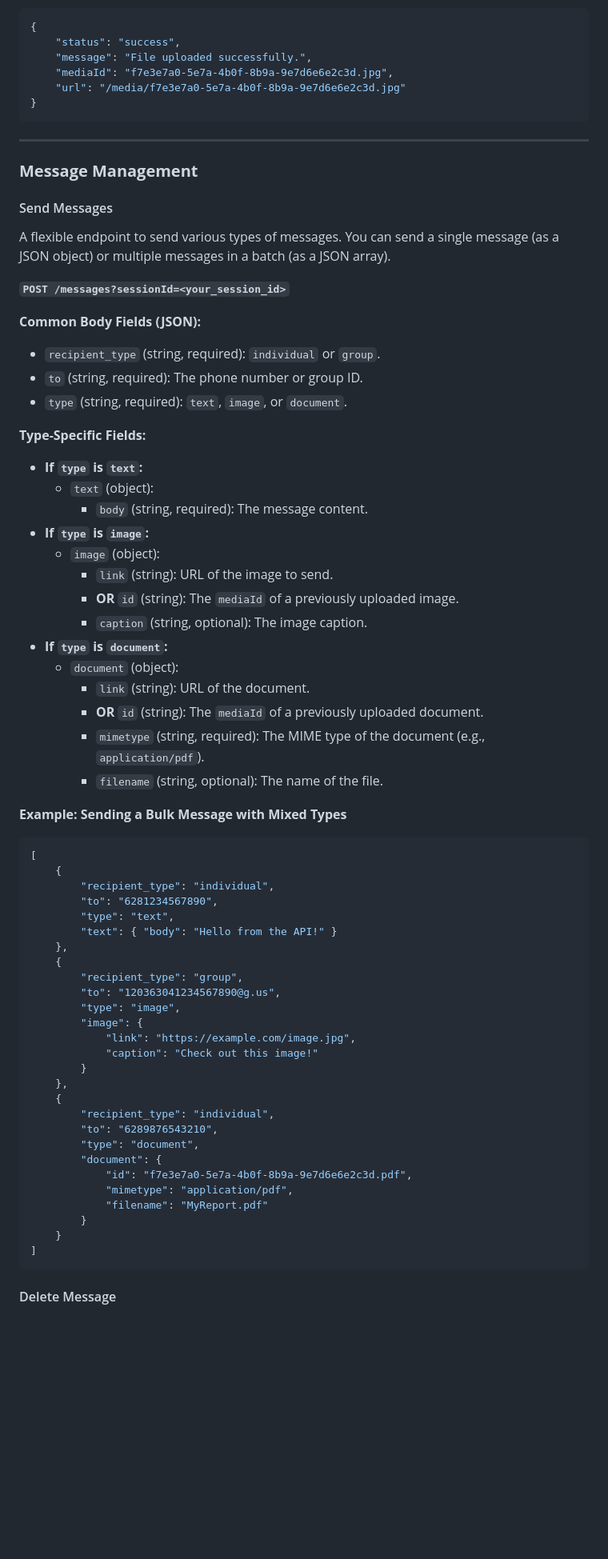
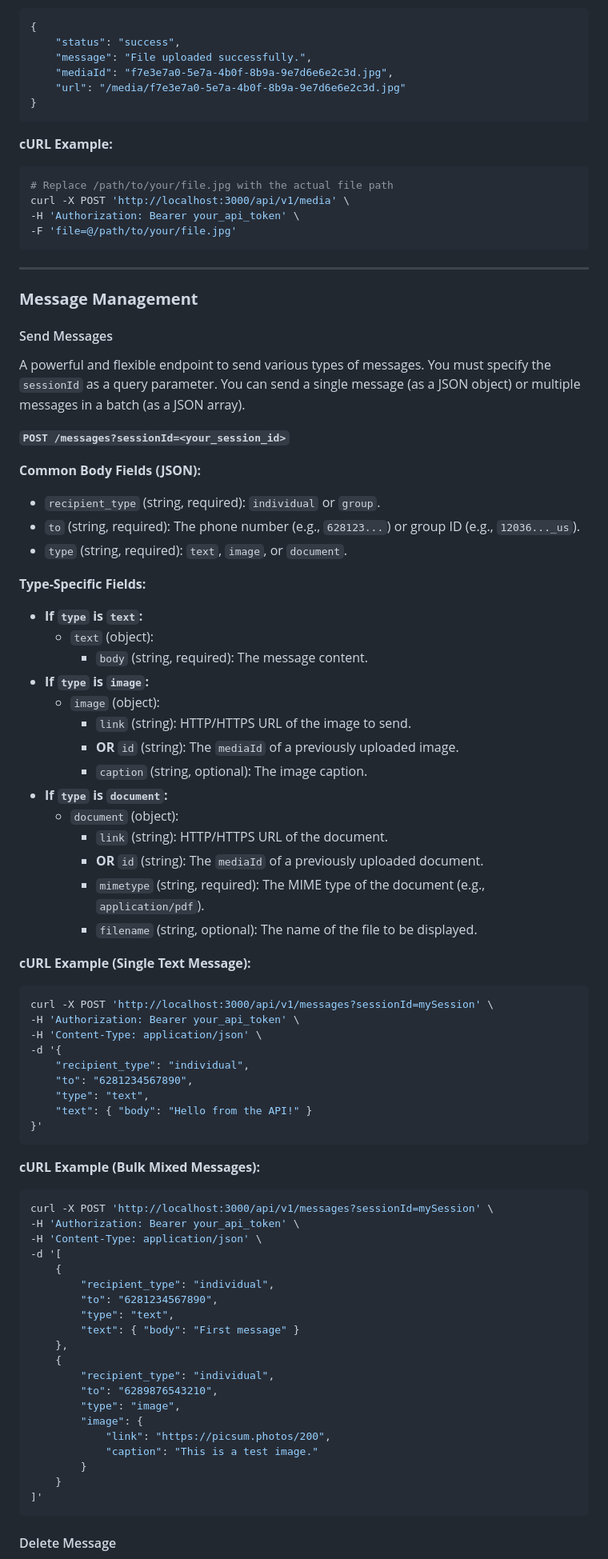
Before and after one commit to Alucard0x1/Super-Light-Web-WhatsApp-API-Server, a Markdown page: api_documentation.md, the part around one of its changes. Shown at 80% size. GitHub-like rendering; blank space fills up the shorter version.

Commit message:
docs: Enhance API documentation with cURL examples

````diff
--- a/api_documentation.md
+++ b/api_documentation.md
@@ -53,67 +76,78 @@ Uploads an image or document to the server's `media` directory. The server retur
 }
 ```
 
+**cURL Example:**
+```bash
+# Replace /path/to/your/file.jpg with the actual file path
+curl -X POST 'http://localhost:3000/api/v1/media' \
+-H 'Authorization: Bearer your_api_token' \
+-F 'file=@/path/to/your/file.jpg'
+```
 ---
 
 ### **Message Management**
 
 #### Send Messages
-A flexible endpoint to send various types of messages. You can send a single message (as a JSON object) or multiple messages in a batch (as a JSON array).
+A powerful and flexible endpoint to send various types of messages. You must specify the `sessionId` as a query parameter. You can send a single message (as a JSON object) or multiple messages in a batch (as a JSON array).
 
 **`POST /messages?sessionId=<your_session_id>`**
 
 **Common Body Fields (JSON):**
-
 - `recipient_type` (string, required): `individual` or `group`.
-- `to` (string, required): The phone number or group ID.
+- `to` (string, required): The phone number (e.g., `628123...`) or group ID (e.g., `12036..._us`).
 - `type` (string, required): `text`, `image`, or `document`.
 
 **Type-Specific Fields:**
-
 - **If `type` is `text`:**
   - `text` (object):
     - `body` (string, required): The message content.
 - **If `type` is `image`:**
   - `image` (object):
-    - `link` (string): URL of the image to send.
+    - `link` (string): HTTP/HTTPS URL of the image to send.
     - **OR** `id` (string): The `mediaId` of a previously uploaded image.
     - `caption` (string, optional): The image caption.
 - **If `type` is `document`:**
   - `document` (object):
-    - `link` (string): URL of the document.
+    - `link` (string): HTTP/HTTPS URL of the document.
     - **OR** `id` (string): The `mediaId` of a previously uploaded document.
     - `mimetype` (string, required): The MIME type of the document (e.g., `application/pdf`).
-    - `filename` (string, optional): The name of the file.
+    - `filename` (string, optional): The name of the file to be displayed.
 
-**Example: Sending a Bulk Message with Mixed Types**
-```json
-[
+**cURL Example (Single Text Message):**
+```bash
+curl -X POST 'http://localhost:3000/api/v1/messages?sessionId=mySession' \
+-H 'Authorization: Bearer your_api_token' \
+-H 'Content-Type: application/json' \
+-d '{
+    "recipient_type": "individual",
+    "to": "6281234567890",
+    "type": "text",
+    "text": { "body": "Hello from the API!" }
+}'
+```
+
+**cURL Example (Bulk Mixed Messages):**
+```bash
+curl -X POST 'http://localhost:3000/api/v1/messages?sessionId=mySession' \
+-H 'Authorization: Bearer your_api_token' \
+-H 'Content-Type: application/json' \
+-d '[
     {
         "recipient_type": "individual",
         "to": "6281234567890",
         "type": "text",
-        "text": { "body": "Hello from the API!" }
-    },
-    {
-        "recipient_type": "group",
-        "to": "120363041234567890@g.us",
-        "type": "image",
-        "image": {
-            "link": "https://example.com/image.jpg",
-            "caption": "Check out this image!"
-        }
+        "text": { "body": "First message" }
     },
     {
         "recipient_type": "individual",
         "to": "6289876543210",
-        "type": "document",
-        "document": {
-            "id": "f7e3e7a0-5e7a-4b0f-8b9a-9e7d6e6e2c3d.pdf",
-            "mimetype": "application/pdf",
-            "filename": "MyReport.pdf"
+        "type": "image",
+        "image": {
+            "link": "https://picsum.photos/200",
+            "caption": "This is a test image."
         }
     }
-]
+]'
 ```
 
 #### Delete Message
````
Also changed, not shown: other parts of api_documentation.md (+66 -12 lines).
